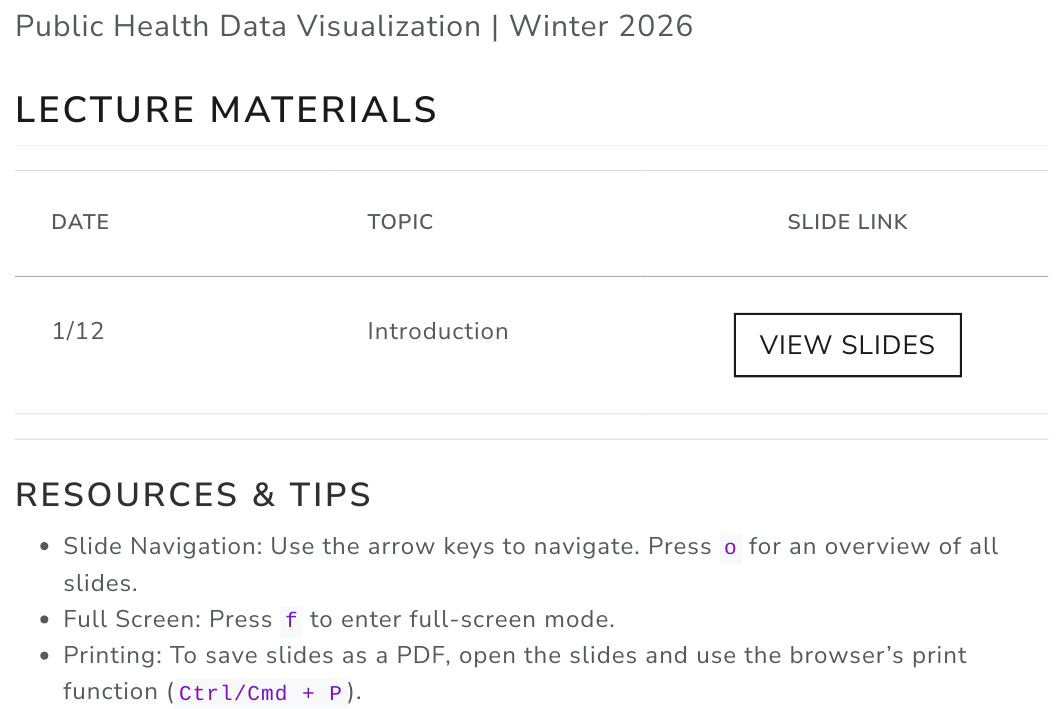
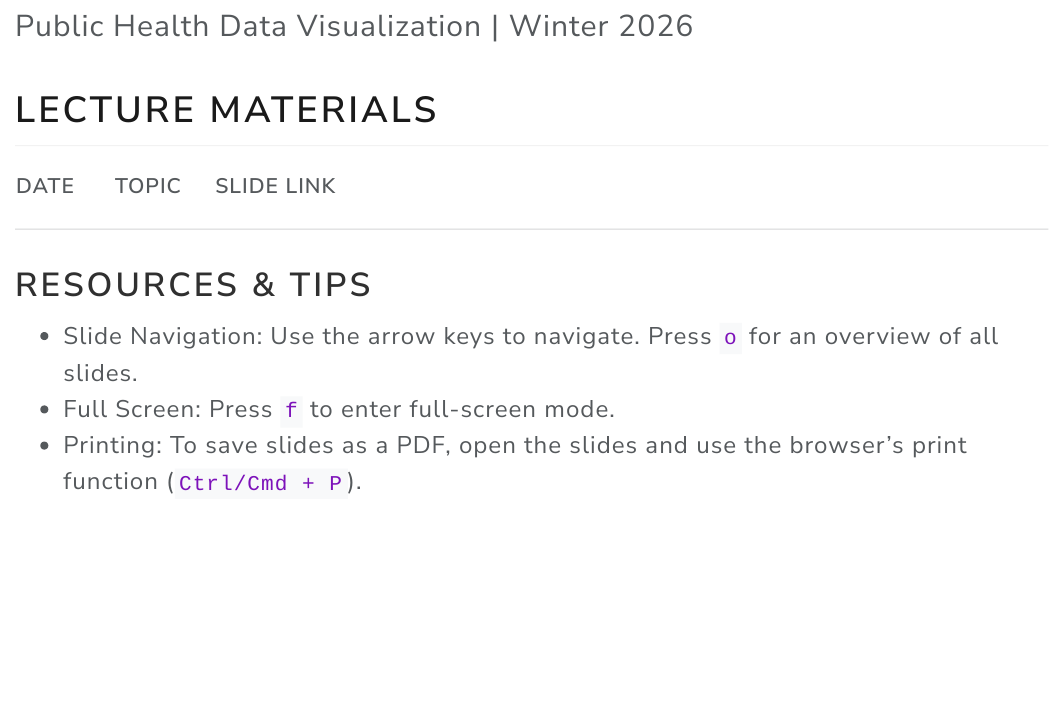
Before and after one commit to psboonstra/PH345_W2026, a Quarto document (index.qmd): the page in a window 1100 px wide, from 80 px down. The pictures show the output file index.html that the author committed with the source, opened offline.

Commit message:
intro slides

```diff
--- a/index.qmd
+++ b/index.qmd
@@ -19,7 +19,6 @@ editor: source
 
 | Date | Topic | Slide Link |
 |:---------------------|:---------------------|:--------------------------:|
-| 1/12 | Introduction | <a href="https://psboonstra.github.io/PH345_W2026/Slides/Introduction/Introduction.html#/title-slide" class="btn btn-outline-primary btn-lecture">View Slides</a> |
 
 
 ------------------------------------------------------------------------
```
Also changed, not shown: index.html.
